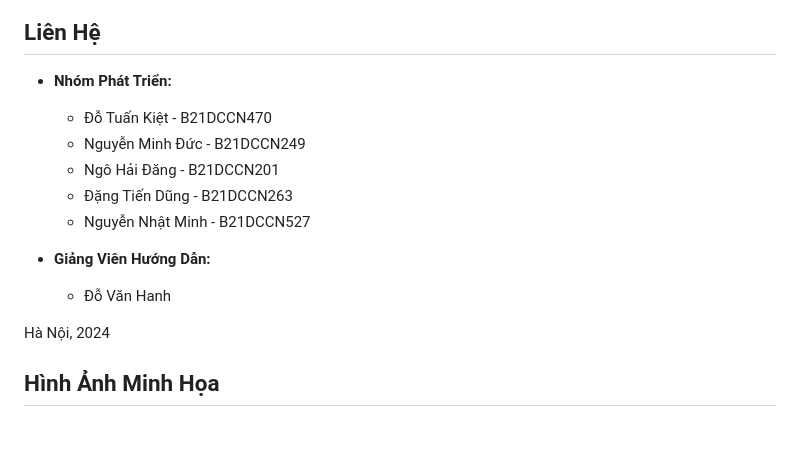
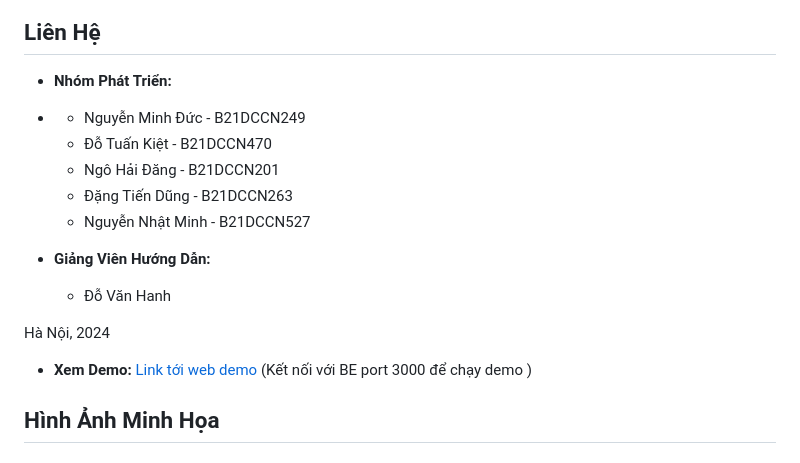
Before and after one commit to NguyenMinhDuc163/Academic-Registry, a Markdown page: README.md, the part around the change printed below. Rendered like a GitHub page; blank space fills up the shorter version.

```diff
--- a/README.md
+++ b/README.md
@@ -58,8 +58,8 @@ Cơ sở dữ liệu được thiết kế chi tiết với các bảng chính b
 
 ## Liên Hệ
 - **Nhóm Phát Triển:**
+- - Nguyễn Minh Đức - B21DCCN249
   - Đỗ Tuấn Kiệt - B21DCCN470
-  - Nguyễn Minh Đức - B21DCCN249
   - Ngô Hải Đăng - B21DCCN201
   - Đặng Tiến Dũng - B21DCCN263
   - Nguyễn Nhật Minh - B21DCCN527
@@ -69,6 +69,8 @@ Cơ sở dữ liệu được thiết kế chi tiết với các bảng chính b
 
 Hà Nội, 2024
 
+- **Xem Demo:** [Link tới web demo](https://7syvtm-5173.csb.app/home)
+   (Kết nối với BE port 3000 để chạy demo )
 ## Hình Ảnh Minh Họa
 ### Giao Diện Đăng Nhập
 ![Giao Diện Đăng Nhập](image/login.png)
```
Also changed, not shown: other parts of README.md (+8 -2 lines).
